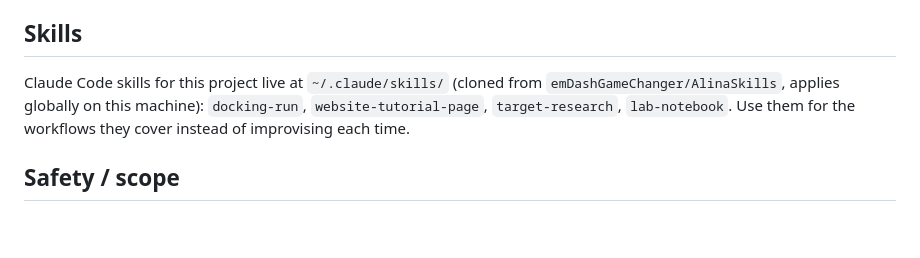
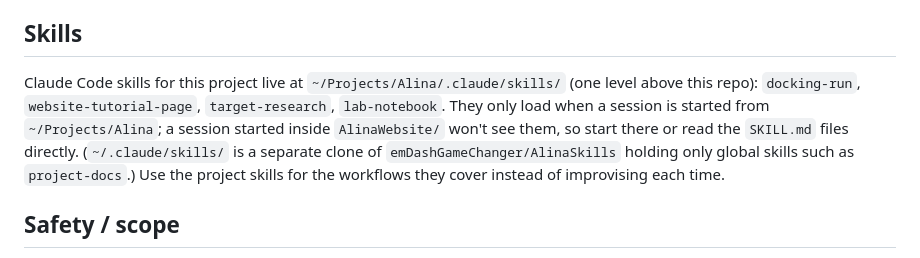
Before and after one commit to emDashGameChanger/AlinaWebsite, a Markdown page: CLAUDE.md, the part around the change. Drawn GitHub-style; blank space fills up the shorter version.

Commit message:
Fix stale skills location in CLAUDE.md and biolab README
The four project skills (docking-run, website-tutorial-page,
target-research, lab-notebook) live in ~/Projects/Alina/.claude/skills/
and only load when a session starts from ~/Projects/Alina, not in
~/.claude/skills/ as these docs claimed. Docs-only change; Claude Code
wrote the edit.

Co-Authored-By: Claude Sonnet 5 <noreply@anthropic.com>

```diff
--- a/CLAUDE.md
+++ b/CLAUDE.md
@@ -121,10 +121,14 @@ Match the tone already in `molecularDocking/softwareInstall.html`,
 
 ## Skills
 
-Claude Code skills for this project live at `~/.claude/skills/` (cloned from
-`emDashGameChanger/AlinaSkills`, applies globally on this machine):
-`docking-run`, `website-tutorial-page`, `target-research`, `lab-notebook`.
-Use them for the workflows they cover instead of improvising each time.
+Claude Code skills for this project live at `~/Projects/Alina/.claude/skills/`
+(one level above this repo): `docking-run`, `website-tutorial-page`,
+`target-research`, `lab-notebook`. They only load when a session is started
+from `~/Projects/Alina`; a session started inside `AlinaWebsite/` won't see
+them, so start there or read the `SKILL.md` files directly. (`~/.claude/skills/`
+is a separate clone of `emDashGameChanger/AlinaSkills` holding only global
+skills such as `project-docs`.) Use the project skills for the workflows they
+cover instead of improvising each time.
 
 ## Safety / scope
 
```
Also changed, not shown: biolab/README.md (+1 -1 lines).
